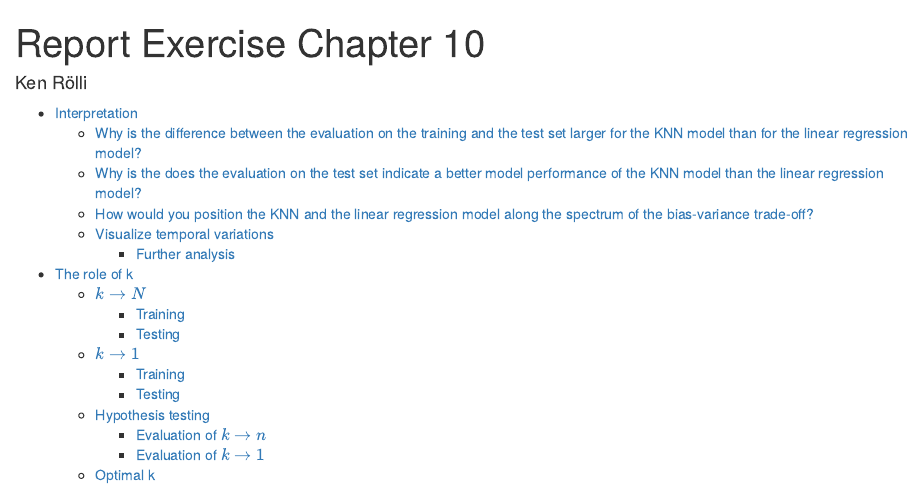
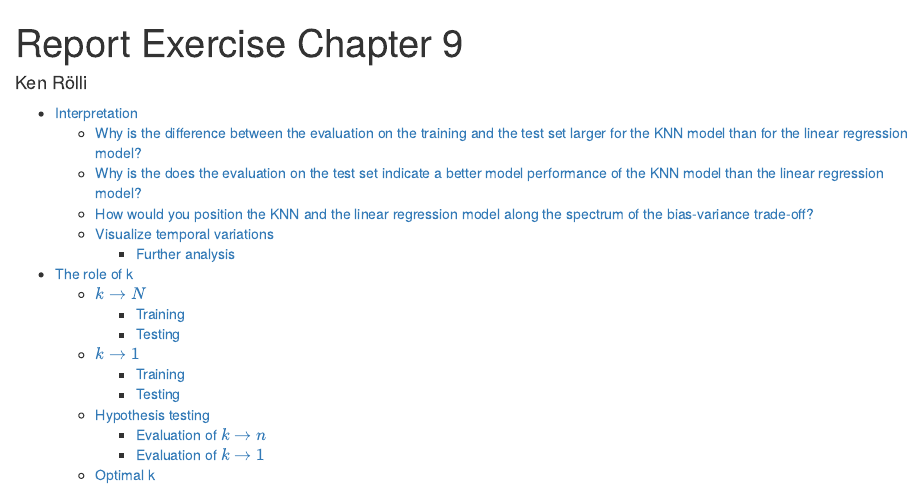
Before and after one commit to ken-r/agds_report_roelliken, an R Markdown document (vignettes/re_ml_01.Rmd): the page in a window 1100 px wide, from its top. The pictures show the output file html/re_ml_01.html that the author committed with the source, opened offline.

Commit message:
Fix typo

```diff
--- a/vignettes/re_ml_01.Rmd
+++ b/vignettes/re_ml_01.Rmd
@@ -1,5 +1,5 @@
 ---
-title: "Report Exercise Chapter 10"
+title: "Report Exercise Chapter 9"
 author: "Ken Rölli"
 output:
   html_document:
```
Also changed, not shown: html/re_ml_01.html.
